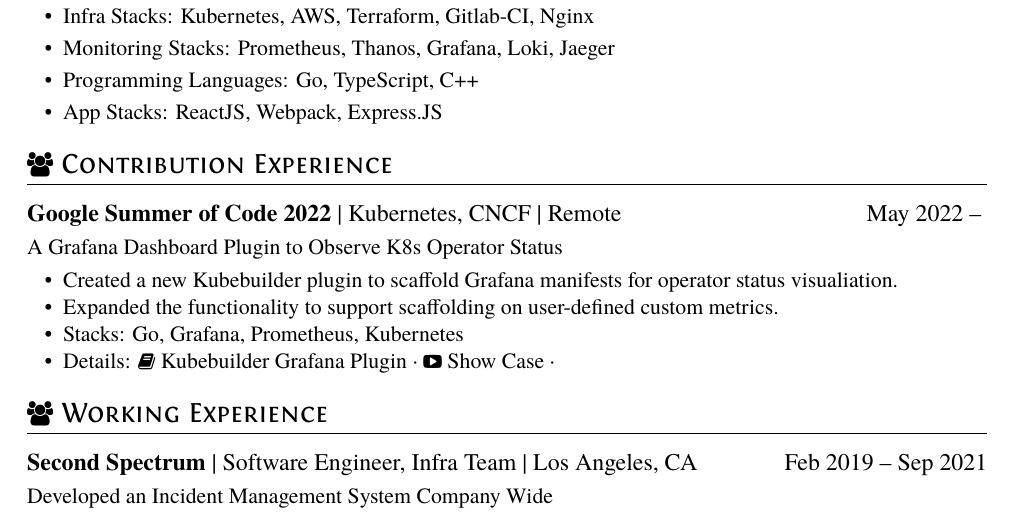
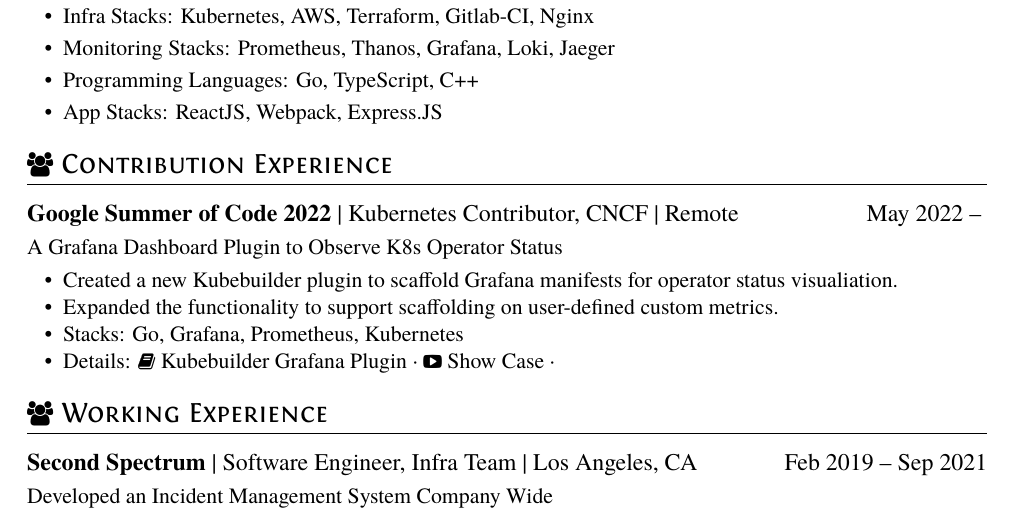
Before and after one commit to Kavinjsir/Kavinjsir, a LaTeX CV (cv/resume.tex): part of the page, cut so that both start at the same text. Compiled offline with XeLaTeX.

Commit message:
docs: update gsoc title

```diff
--- a/cv/resume.tex
+++ b/cv/resume.tex
@@ -23,7 +23,7 @@
 \end{itemize}
 
 \section{\faUsers\ Contribution Experience}
-\datedsubsection{\textbf{Google Summer of Code 2022} | Kubernetes, CNCF | Remote}{May 2022 -- }
+\datedsubsection{\textbf{Google Summer of Code 2022} | Kubernetes Contributor, CNCF | Remote}{May 2022 -- }
 % \role{Developer}{}
 A Grafana Dashboard Plugin to Observe K8s Operator Status
 \begin{itemize}
```
